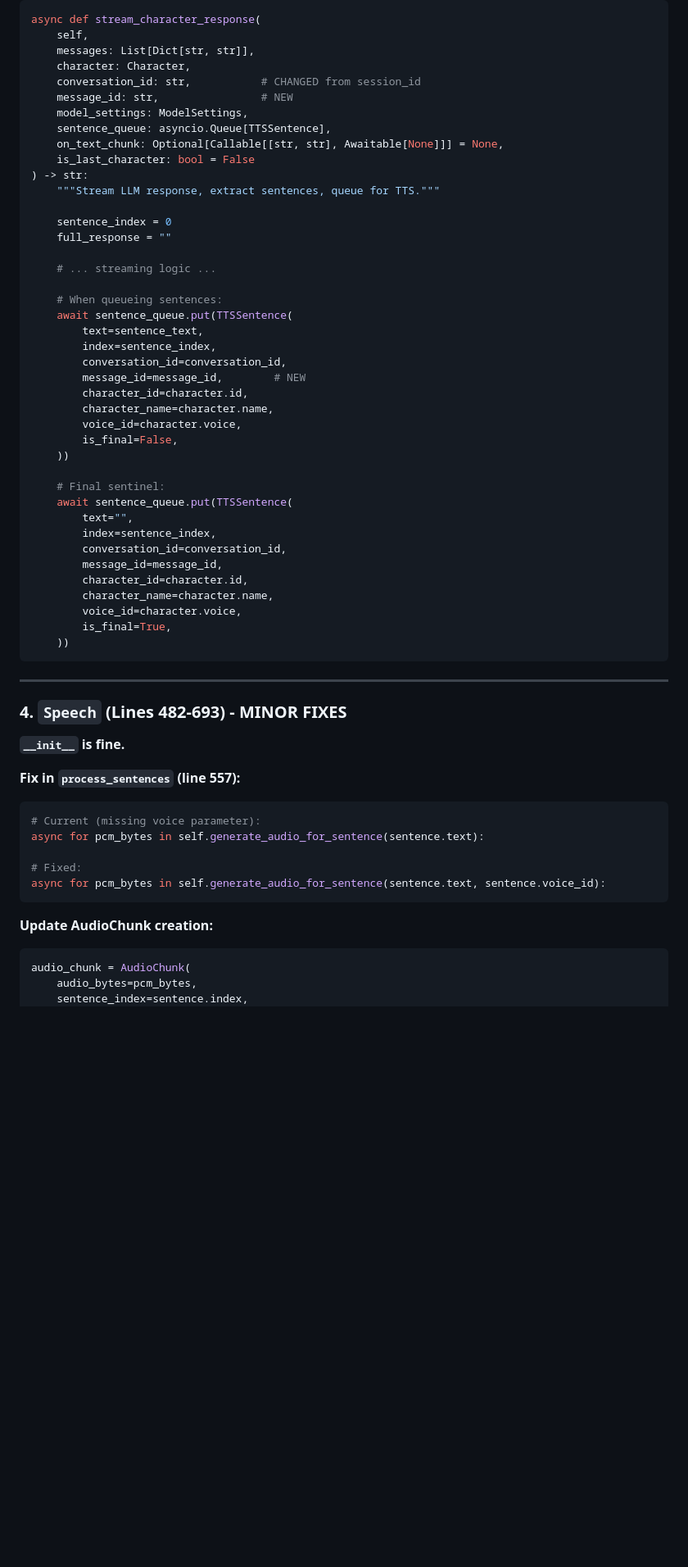
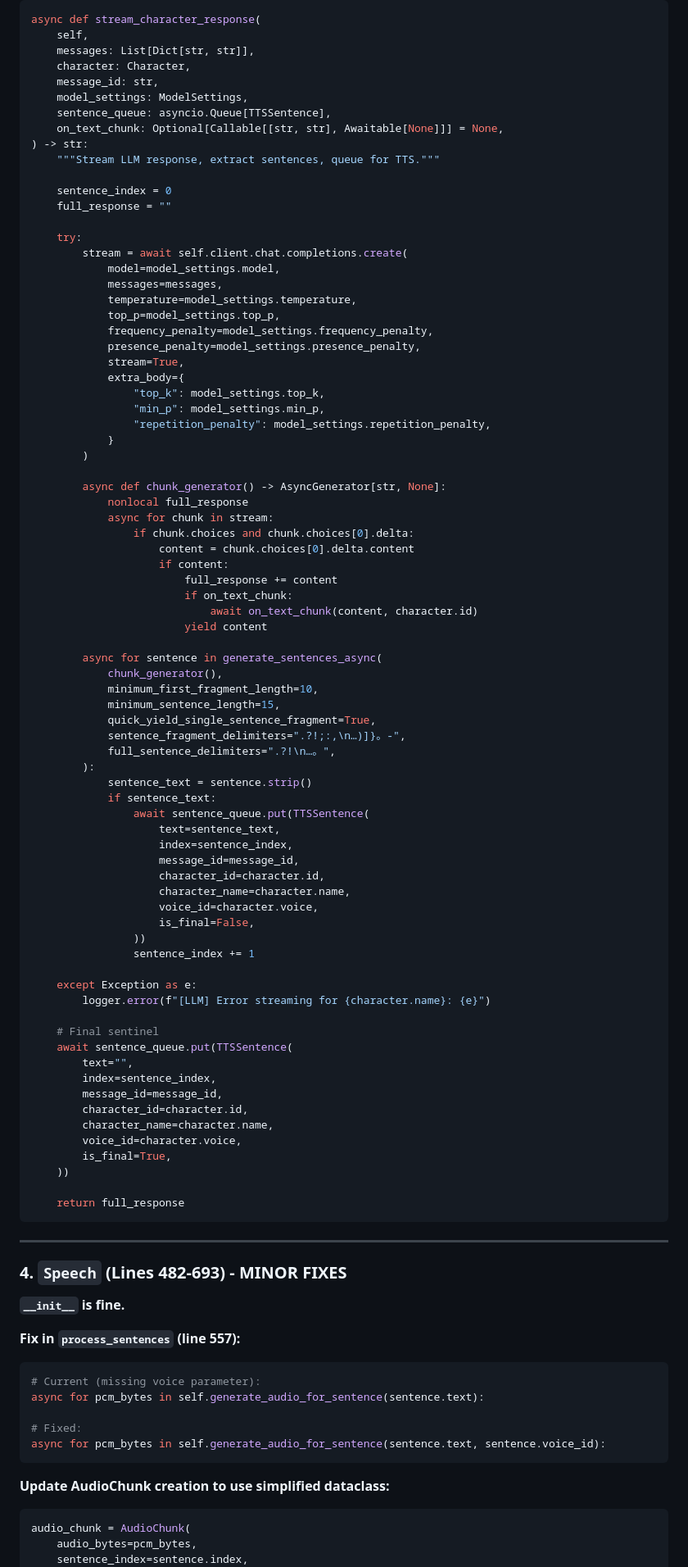
Before and after one commit to jaystas/Coder, a Markdown page: backend/FASTAPI_SERVER_PLAN.md, the part around one of its changes. Shown at 82% size. Drawn GitHub-style; blank space fills up the shorter version.

````diff
--- a/backend/FASTAPI_SERVER_PLAN.md
+++ b/backend/FASTAPI_SERVER_PLAN.md
@@ -283,43 +243,79 @@ async def stream_character_response(
     self,
     messages: List[Dict[str, str]],
     character: Character,
-    conversation_id: str,           # CHANGED from session_id
-    message_id: str,                # NEW
+    message_id: str,
     model_settings: ModelSettings,
     sentence_queue: asyncio.Queue[TTSSentence],
     on_text_chunk: Optional[Callable[[str, str], Awaitable[None]]] = None,
-    is_last_character: bool = False
 ) -> str:
     """Stream LLM response, extract sentences, queue for TTS."""
 
     sentence_index = 0
     full_response = ""
 
-    # ... streaming logic ...
+    try:
+        stream = await self.client.chat.completions.create(
+            model=model_settings.model,
+            messages=messages,
+            temperature=model_settings.temperature,
+            top_p=model_settings.top_p,
+            frequency_penalty=model_settings.frequency_penalty,
+            presence_penalty=model_settings.presence_penalty,
+            stream=True,
+            extra_body={
+                "top_k": model_settings.top_k,
+                "min_p": model_settings.min_p,
+                "repetition_penalty": model_settings.repetition_penalty,
+            }
+        )
 
-    # When queueing sentences:
-    await sentence_queue.put(TTSSentence(
-        text=sentence_text,
-        index=sentence_index,
-        conversation_id=conversation_id,
-        message_id=message_id,        # NEW
-        character_id=character.id,
-        character_name=character.name,
-        voice_id=character.voice,
-        is_final=False,
-    ))
+        async def chunk_generator() -> AsyncGenerator[str, None]:
+            nonlocal full_response
+            async for chunk in stream:
+                if chunk.choices and chunk.choices[0].delta:
+                    content = chunk.choices[0].delta.content
+                    if content:
+                        full_response += content
+                        if on_text_chunk:
+                            await on_text_chunk(content, character.id)
+                        yield content
 
-    # Final sentinel:
+        async for sentence in generate_sentences_async(
+            chunk_generator(),
+            minimum_first_fragment_length=10,
+            minimum_sentence_length=15,
+            quick_yield_single_sentence_fragment=True,
+            sentence_fragment_delimiters=".?!;:,\n…)]}。-",
+            full_sentence_delimiters=".?!\n…。",
+        ):
+            sentence_text = sentence.strip()
+            if sentence_text:
+                await sentence_queue.put(TTSSentence(
+                    text=sentence_text,
+                    index=sentence_index,
+                    message_id=message_id,
+                    character_id=character.id,
+                    character_name=character.name,
+                    voice_id=character.voice,
+                    is_final=False,
+                ))
+                sentence_index += 1
+
+    except Exception as e:
+        logger.error(f"[LLM] Error streaming for {character.name}: {e}")
+
+    # Final sentinel
     await sentence_queue.put(TTSSentence(
         text="",
         index=sentence_index,
-        conversation_id=conversation_id,
         message_id=message_id,
         character_id=character.id,
         character_name=character.name,
         voice_id=character.voice,
         is_final=True,
     ))
+
+    return full_response
 ```
 
 ---
@@ -337,7 +333,7 @@ async for pcm_bytes in self.generate_audio_for_sentence(sentence.text):
 async for pcm_bytes in self.generate_audio_for_sentence(sentence.text, sentence.voice_id):
 ```
 
-**Update AudioChunk creation:**
+**Update AudioChunk creation to use simplified dataclass:**
 ```python
 audio_chunk = AudioChunk(
     audio_bytes=pcm_bytes,
````
Also changed, not shown: other parts of backend/FASTAPI_SERVER_PLAN.md (+81 -135 lines).
